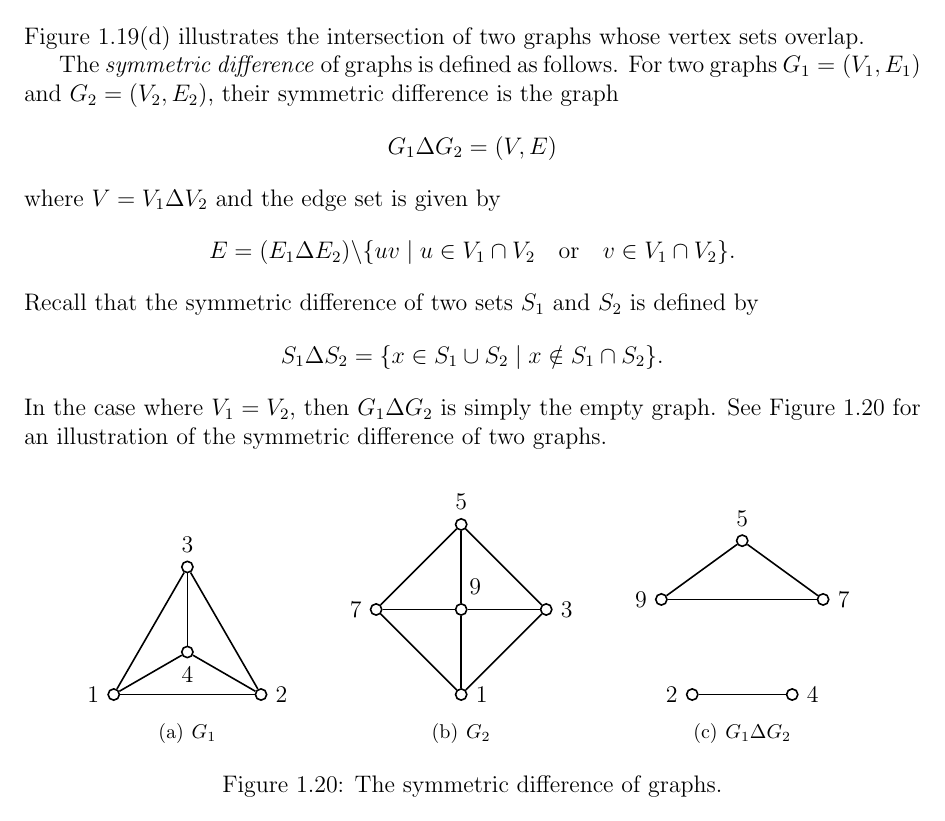
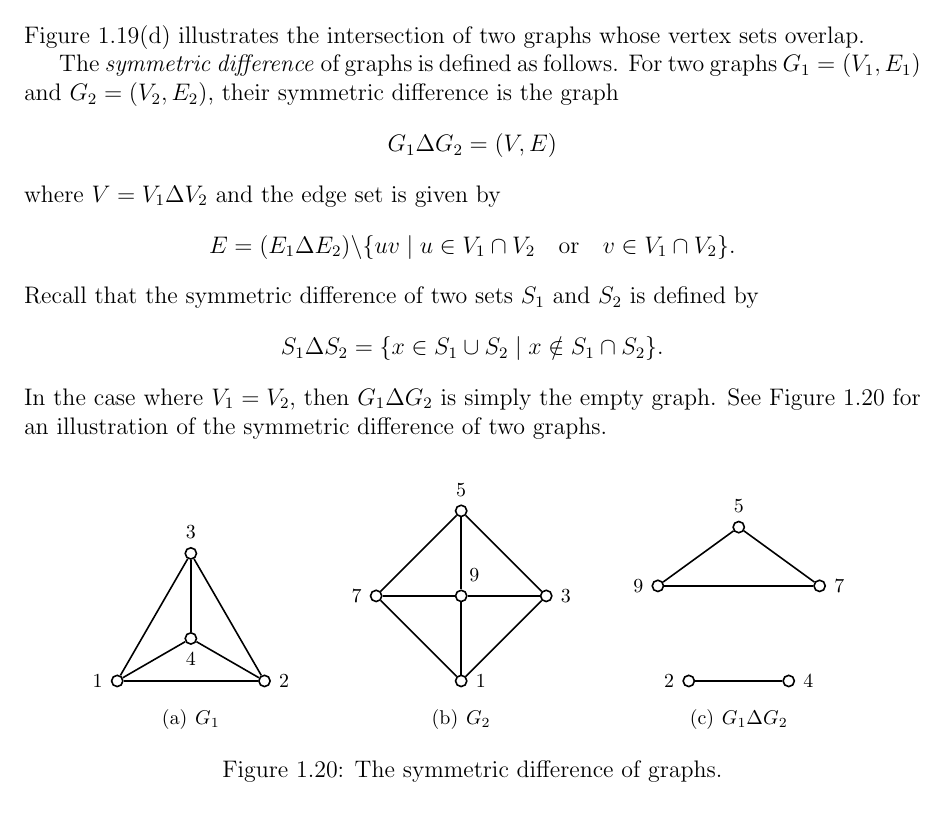
Before and after one commit to IMCG/graph-theory-algorithms-book, a LaTeX thesis (book.tex, which reads image/introduction/symmetric-difference.tex): part of page 38 of 198, cut so that both start at the same text. Compiled offline with pdfLaTeX.

Commit message:
image/introduction/symmetric-difference.tex: use footnote size for node labels

```diff
--- a/image/introduction/symmetric-difference.tex
+++ b/image/introduction/symmetric-difference.tex
@@ -12,54 +12,58 @@
 %% graph G_1
 \subfigure[$G_1$]{
 \begin{tikzpicture}
-[nodedecorate/.style={shape=circle,inner sep=2pt,draw,thick},%
-  linedecorate/.style={-,thick},%
+[lineDecorate/.style={-,thick},%
+  nodeDecorate/.style={shape=circle,inner sep=2pt,draw,thick},%
   scale=1.5]
 %% nodes or vertices
 \foreach \nodename/\x/\y/\direction/\navigate in {
   1/-0.8660/-0.5/left/west, 2/0.8660/-0.5/right/east,
   3/0/1/above/north, 4/0/0/below/south}
 {
-  \node (\nodename) at (\x,\y) [nodedecorate] {};
-  \node [\direction] at (\nodename.\navigate) [] {$\nodename$};
+  \node (\nodename) at (\x,\y) [nodeDecorate] {};
+  \node [\direction] at (\nodename.\navigate) [] {\footnotesize$\nodename$};
 }
 %% edges or lines
 \path
-\foreach \startnode/\endnode in {1/2, 1/3, 1/4, 2/3, 2/4, 3/4} {
-  (\startnode) edge[linedecorate] node {} (\endnode)
+\foreach \startnode/\endnode in {1/2, 1/3, 1/4, 2/3, 2/4, 3/4}
+{
+  (\startnode) edge[lineDecorate] node {} (\endnode)
 };
 \end{tikzpicture}
 }
 \quad
 %%
+%%
 %% graph G_2
 \subfigure[$G_2$]{
 \begin{tikzpicture}
-[nodedecorate/.style={shape=circle,inner sep=2pt,draw,thick},%
-  linedecorate/.style={-,thick},%
+[lineDecorate/.style={-,thick},%
+  nodeDecorate/.style={shape=circle,inner sep=2pt,draw,thick},%
   scale=1.5]
 %% nodes or vertices
 \foreach \nodename/\x/\y/\direction/\navigate in {
   1/0/-1/right/east, 3/1/0/right/east, 5/0/1/above/north,
   7/-1/0/left/west, 9/0/0/above right/north}
 {
-  \node (\nodename) at (\x,\y) [nodedecorate] {};
-  \node [\direction] at (\nodename.\navigate) [] {$\nodename$};
+  \node (\nodename) at (\x,\y) [nodeDecorate] {};
+  \node [\direction] at (\nodename.\navigate) [] {\footnotesize$\nodename$};
 }
 %% edges or lines
 \path
-\foreach \startnode/\endnode in {1/3, 1/7, 1/9, 3/5, 3/9, 5/7, 5/9, 7/9} {
-  (\startnode) edge[linedecorate] node {} (\endnode)
+\foreach \startnode/\endnode in {1/3, 1/7, 1/9, 3/5, 3/9, 5/7, 5/9, 7/9}
+{
+  (\startnode) edge[lineDecorate] node {} (\endnode)
 };
 \end{tikzpicture}
 }
 \quad
 %%
+%%
 %% graph G_1 symmetric difference G_2
 \subfigure[$G_1 \Delta G_2$]{
 \begin{tikzpicture}
-[nodedecorate/.style={shape=circle,inner sep=2pt,draw,thick},%
-  linedecorate/.style={-,thick},%
+[lineDecorate/.style={-,thick},%
+  nodeDecorate/.style={shape=circle,inner sep=2pt,draw,thick},%
   scale=1.5]
 %% nodes or vertices
 \foreach \nodename/\x/\y/\direction/\navigate in {
```
Also changed, not shown: image/introduction/symmetric-difference.tex (9 more changed lines).
